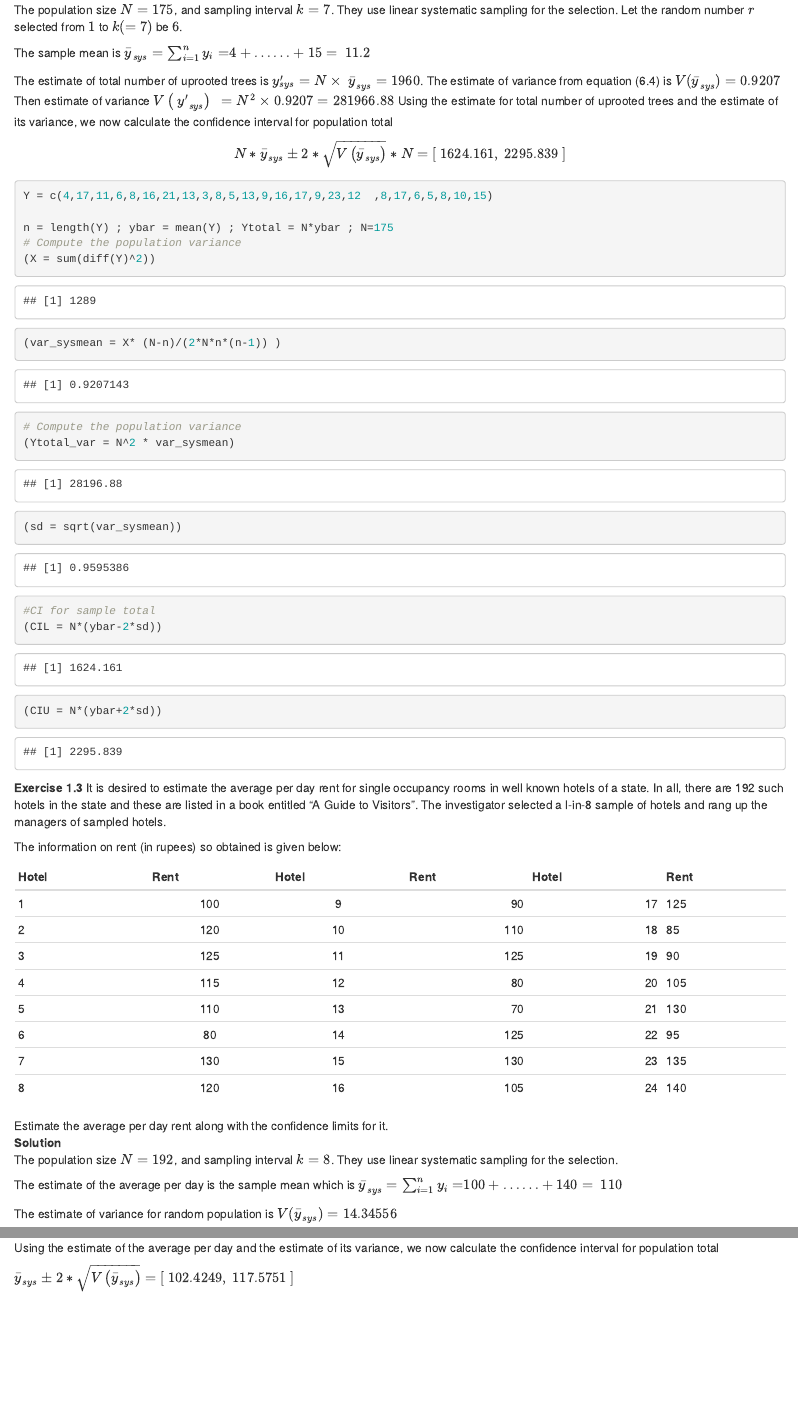
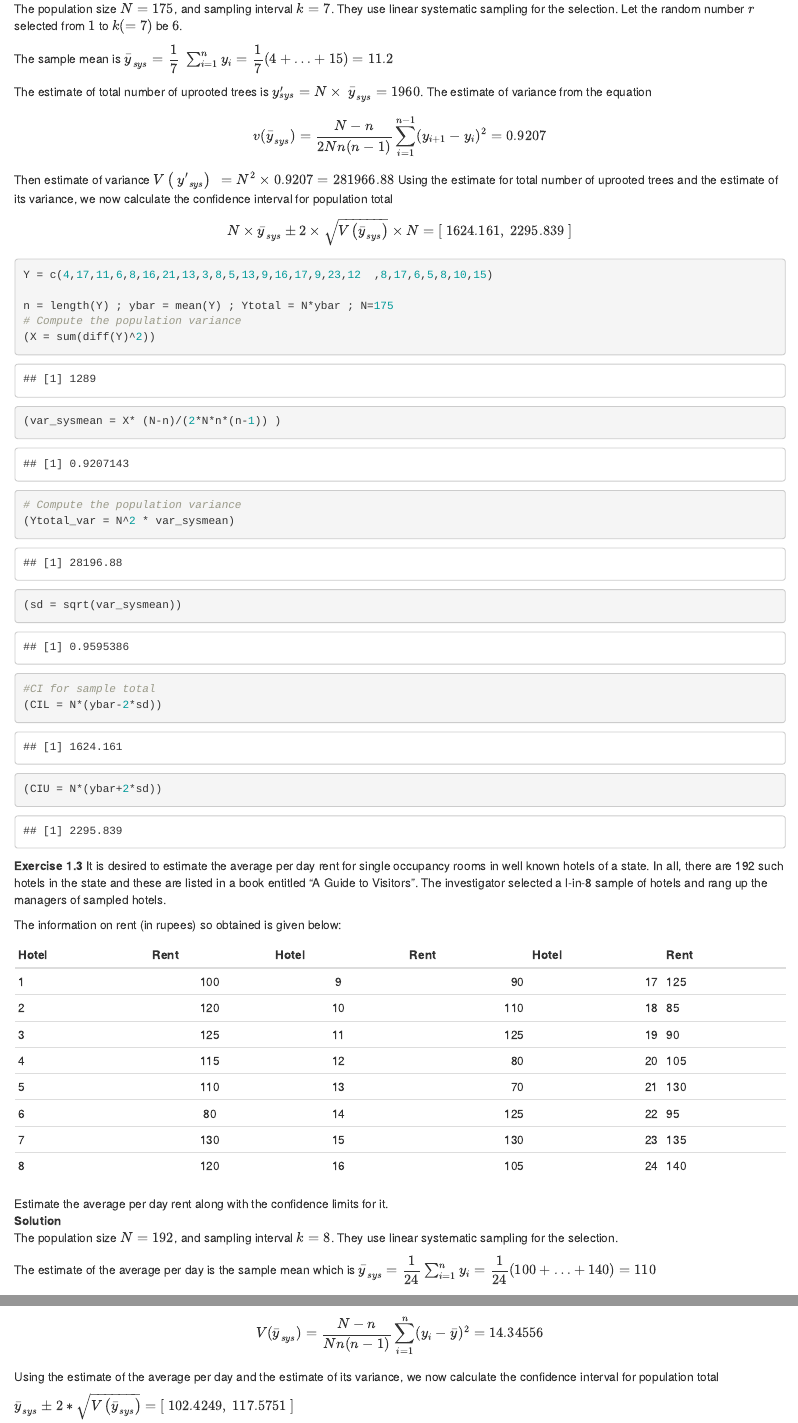
Before and after one commit to F3bdulmajeed/STAT_331, an R Markdown document (05-Tutorialfive.Rmd): the page in a window 1100 px wide, from 2730 px down before the commit and from 2800 px down after it, so that both start at the same text, and a second part further down, joined at a grey line. Rendered offline with R 4.5, knitr and Pandoc, with nearby package versions; drawn as R Markdown's standard HTML page in place of the format the file asks for.

Commit message:
Tutorial 6

````diff
--- a/05-Tutorialfive.Rmd
+++ b/05-Tutorialfive.Rmd
@@ -76,14 +77,16 @@ Estimate the total number of uprooted trees, and also determine the confidence i
 
 The population size $N=175$,  and sampling interval $k=7$. They use linear systematic sampling for the selection. Let the random number $r$ selected from $1$ to $k(=7)$ be $6$.
 
-The sample mean is $\bar{y}_{sys}=\sum_{i=1}^{n}{y_i=}4+\ldots\ldots+15=\ 11.2$
+The sample mean is $\bar{y}_{sys}=\dfrac{1}{7}~\sum_{i=1}^{n}{y_i}=\dfrac{1}{7}(4+\ldots+15)= 11.2$
 
 The estimate of total number of uprooted trees is $y^\prime_{sys}=N\times~{\bar{y}}_{sys} =1960$.
-The estimate of variance from equation (6.4) is  $V({\bar{y}}_{sys})= 0.9207$
+The estimate of variance from the equation
+$$v(\bar{y}_{sys})=\dfrac{N-n}{2Nn(n-1)} \sum_{i=1}^{n-1}(y_{i+1}-y_{i})^2=0.9207$$
+
 Then estimate of variance $V\left(\ {y^\prime}_{sys}\right)\ =N^2\times0.9207=281966.88$
 Using the estimate for total number of uprooted trees and the estimate of its variance, we now calculate the confidence interval for population total
 
-$$ N\ast{\bar{y}}_{sys}\pm2\ast\sqrt{V\left({\bar{y}}_{sys}\right)}\ast N=
+$$ N\times{\bar{y}}_{sys}\pm2\times\sqrt{V\left({\bar{y}}_{sys}\right)}\times N=
 [\ 1624.161,\ 2295.839\ ]$$
 ```{r}
 Y = c(4,17,11,6,8,16,21,13,3,8,5,13,9,16,17,9,23,12  ,8,17,6,5,8,10,15)
@@ -120,9 +123,9 @@ Estimate the average per day rent along with the confidence limits for it.
 \
 The population size $N=192$,  and sampling interval $k=8$. They use linear systematic sampling for the selection.
 
-The estimate of the average per day is the sample mean which is $\bar{y}_{sys}=\sum_{i=1}^{n}{y_i=}100+\ldots\ldots+140=\ 110$
+The estimate of the average per day is the sample mean which is $\bar{y}_{sys}=\dfrac{1}{24}\sum_{i=1}^{n}{y_i}=\dfrac{1}{24}(100+\ldots+140)= 110$
 
-The estimate of variance for random population is  $V({\bar{y}}_{sys})= 14.34556$
+The estimate of variance for random population is  $$V({\bar{y}}_{sys})=\dfrac{N-n}{Nn(n-1)} \sum_{i=1}^{n}(y_{i}-\bar{y})^2= 14.34556$$
 
 Using the estimate of the average per day and the estimate of its variance, we now calculate the confidence interval for population total
 
````
Also changed, not shown: 06-Tutorialsix.Rmd (+2 -2 lines), docs/reference-keys.txt, docs/search_index.json, 05-Tutorialfive.Rmd (9 more changed lines), 7 other files.
